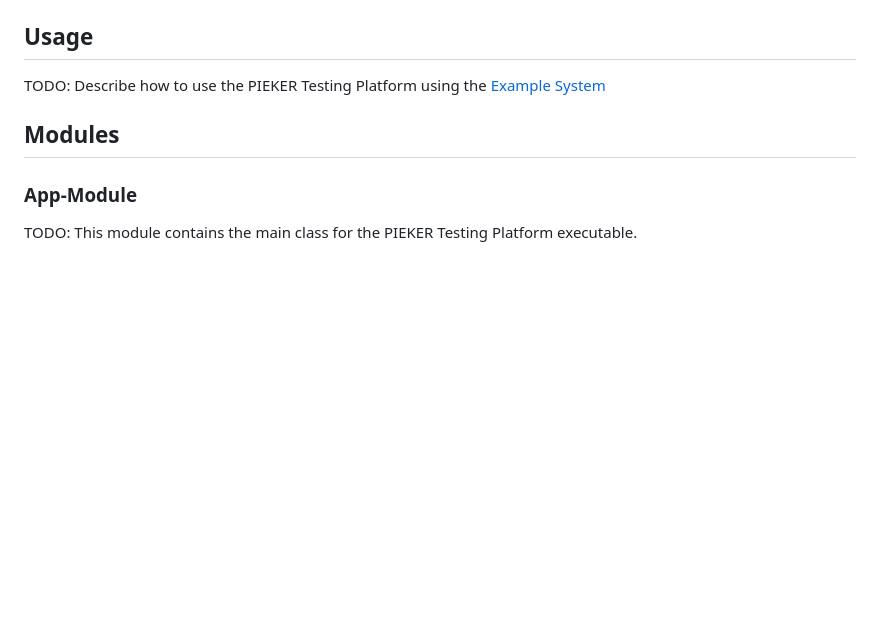
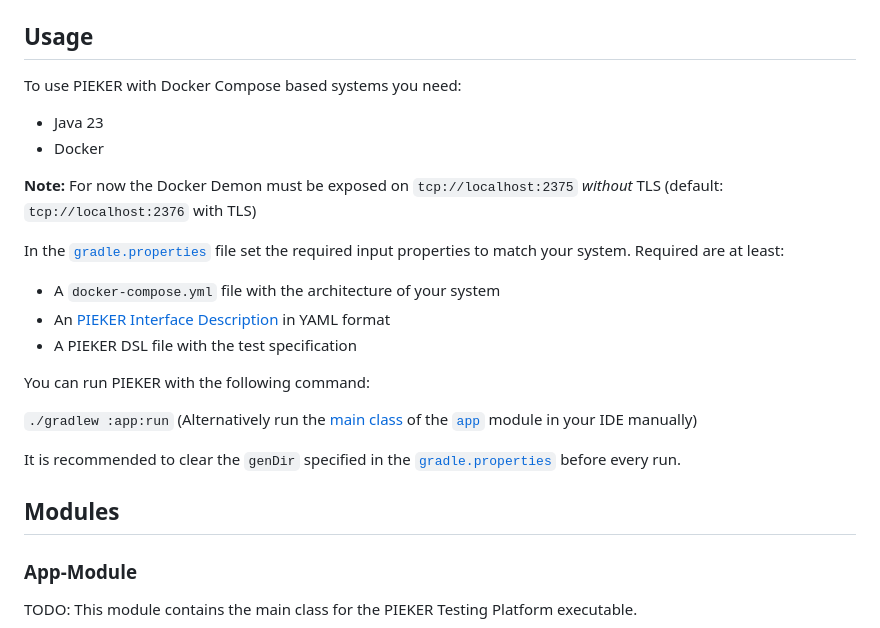
Before and after one commit to PIEKER/Pieker, a Markdown page: README.md, the part around the change. Drawn GitHub-style; blank space fills up the shorter version.

Commit message:
update README with usage

```diff
--- a/README.md
+++ b/README.md
@@ -77,8 +77,26 @@ Build executables: `./gradlew assemble`
 
 ## Usage
 
-TODO: Describe how to use the PIEKER Testing Platform using
-the [Example System](https://github.com/PIEKER/example-system)
+To use PIEKER with Docker Compose based systems you need:
+
+  - Java 23
+  - Docker
+
+**Note:** For now the Docker Demon must be exposed on `tcp://localhost:2375` _without_ TLS (default: `tcp://localhost:2376` with TLS)
+
+In the [`gradle.properties`](./gradle.properties) file set the required input properties to match your system. Required
+are at least:
+
+- A `docker-compose.yml` file with the architecture of your system
+- An [PIEKER Interface Description](architectures/src/main/java/pieker/architectures/description/README.md) in YAML format
+- A PIEKER DSL file with the test specification
+
+You can run PIEKER with the following command:
+
+`./gradlew :app:run` (Alternatively run the [main class](app/src/main/java/pieker/app/Main.java) of the [`app`](app/)
+module in your IDE manually)
+
+It is recommended to clear the `genDir` specified in the [`gradle.properties`](./gradle.properties) before every run.
 
 ## Modules
 
```
Also changed, not shown: 1 other file.
